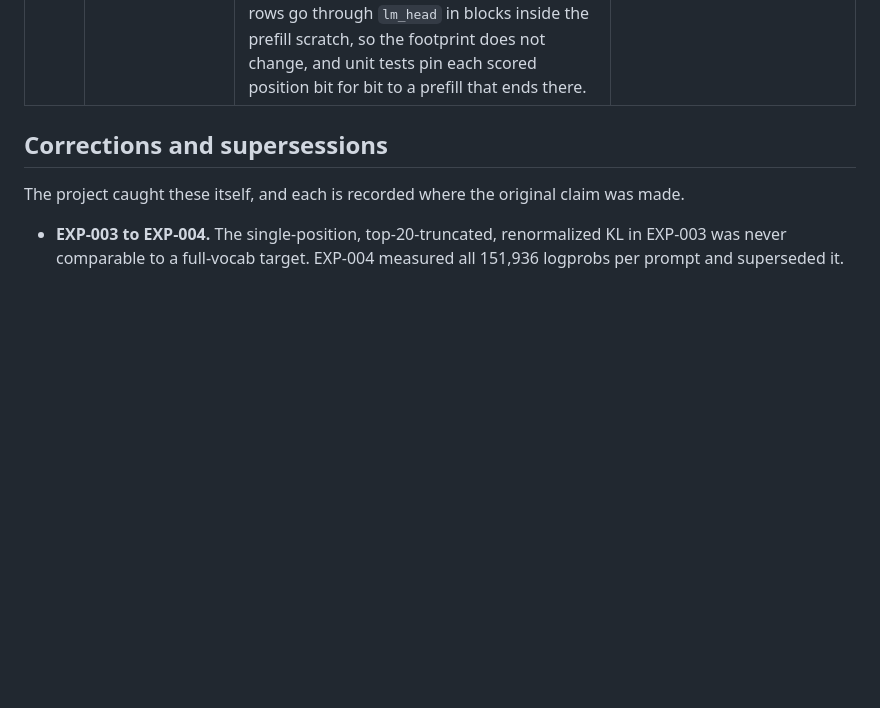
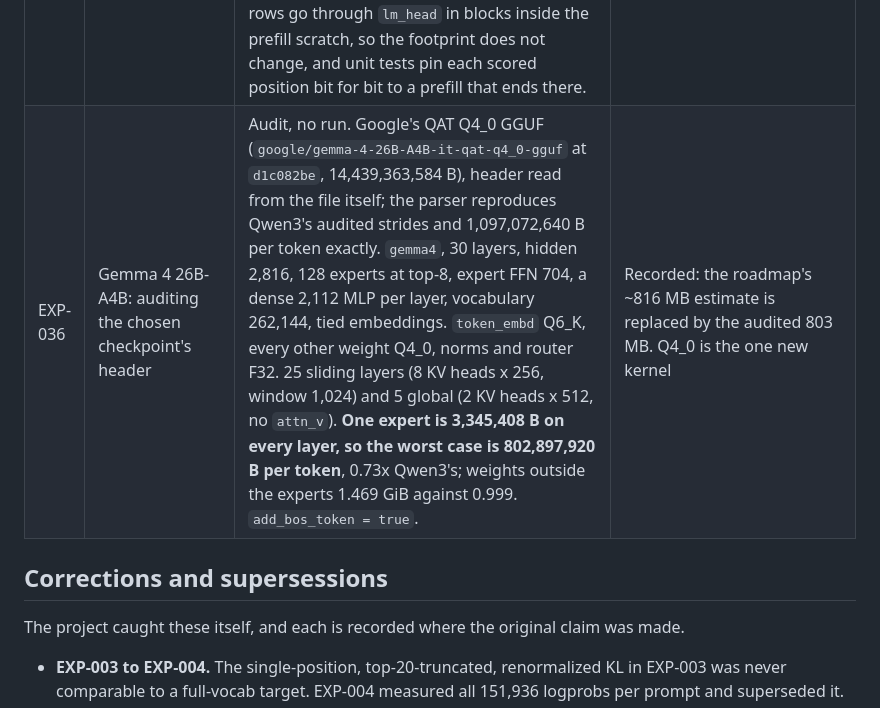
Before and after one commit to y0sif/ramvamp, a Markdown page: docs/experiments.md, the part around the change. Drawn GitHub-style; blank space fills up the shorter version.

```diff
--- a/docs/experiments.md
+++ b/docs/experiments.md
@@ -110,6 +110,7 @@ No row below is interpretable without these.
 | EXP-033 | What a 4 GB contract buys decode: the slot dial at 11, 15 and 19 slots per layer | **Cold, in-cgroup, `MemoryMax=4G`, hygiene PASS on every run, zero refaults, outputs identical**, the machine in ordinary use, order 11 15 19 19 15 11, ctx 512, `--max-new 128`, four scored runs per arm: decode **2.215 / 2.52 / 2.795 tok/s** (medians) at 11 / 15 / 19 slots, **1.138x and 1.262x**, ranges disjoint (1.126x and 1.252x worst-against-best); live hit rate 53.5% / 61.7% / 67.1%, within 0.5 points of the simulator's gains; prefill unchanged; `memory.peak` 2,645 / 3,167 / 3,697 MiB. At ctx 3,961: decode 1.75 against 1.96-2.05 (**1.12x**), and 19 slots peaks at **4,008.4 MiB**, 88 MiB under 4 GiB and within 2 MiB of `ramvamp plan`. | Shipped: the author moved the contract to 4 GB with 19 slots on 2026-10-11; `--cache-bytes 1440M` keeps 3 GB |
 | EXP-034 | Steady-state decode: whether the expert cache warms over a longer reply, at the 4 GB default | **Cold, in-cgroup, `MemoryMax=4G`, hygiene PASS on every run, zero refaults**, the machine in ordinary use, `main` at `bd4831c`, 19 slots, ctx 512, `--max-new` 128 / 256 / 512 in the order 128 256 512 512 256 128, four scored runs each: decode **2.80 / 2.79 / 2.61 tok/s** (medians); the live hit rate is **67.1% / 67.7% / 67.1%**, flat, because first-touch misses fall from 22% to 7% of misses while eviction misses rise from 25.5% to 30.7% of requests. The 512-token window is **0.93x** the 128-token one on medians, carried by attention (about 23 to 33 ms/token) and expert io (about 204 to 212 ms/token) as context grows from 512 to 1,024; one 128-token run read 2.35 under contention (prefill halved on the same run), and without it the ranges do not overlap. ctx 3,961 at `--max-new 128`: decode **2.04-2.06 tok/s**, hit rate 69.6%, `memory.peak` **4,016-4,020 MiB**, about 12 MiB over `ramvamp plan`'s projection and 76 MiB under the cap. | Recorded: the published short-window figures were not measuring a colder cache than a long reply sees; a long reply is slower by attention's growth with context. No code change |
 | EXP-035 | Gate 5: WikiText-2 perplexity against `llama-perplexity` b10217 on the same GGUF | Correctness, exempt from rule 2. Protocol read from b10217's source, not assumed: the file less one trailing newline, tokenized once, no BOS (the GGUF sets `add_bos_token = false`), 40 windows of 512 from an empty KV cache, positions 256..510 scored, 10,200 tokens. Token streams **identical** to `llama-tokenize` over all 20,480 ids scored (299,079 in the corpus on both sides). Criterion set by the author before the run: final and every running PPL within 1%. **PPL 6.3598 +/- 0.16504 against llama.cpp's 6.3810 +/- 0.16588, -0.332%**; worst running gap -0.689% at window 3, -0.11% to -0.35% from window 10 on. Every running value is below the reference; the paired per-window difference is -0.0033 nats per token (se 0.0016). Scored rows go through `lm_head` in blocks inside the prefill scratch, so the footprint does not change, and unit tests pin each scored position bit for bit to a prefill that ends there. | **PASS: gate 5 closed**, and with it every v0 gate. `ramvamp perplexity` and `scripts/perplexity_gate.py` ship |
+| EXP-036 | Gemma 4 26B-A4B: auditing the chosen checkpoint's header | Audit, no run. Google's QAT Q4_0 GGUF (`google/gemma-4-26B-A4B-it-qat-q4_0-gguf` at `d1c082be`, 14,439,363,584 B), header read from the file itself; the parser reproduces Qwen3's audited strides and 1,097,072,640 B per token exactly. `gemma4`, 30 layers, hidden 2,816, 128 experts at top-8, expert FFN 704, a dense 2,112 MLP per layer, vocabulary 262,144, tied embeddings. `token_embd` Q6_K, every other weight Q4_0, norms and router F32. 25 sliding layers (8 KV heads x 256, window 1,024) and 5 global (2 KV heads x 512, no `attn_v`). **One expert is 3,345,408 B on every layer, so the worst case is 802,897,920 B per token**, 0.73x Qwen3's; weights outside the experts 1.469 GiB against 0.999. `add_bos_token = true`. | Recorded: the roadmap's ~816 MB estimate is replaced by the audited 803 MB. Q4_0 is the one new kernel |
 
 ## Corrections and supersessions
 
```
Also changed, not shown: docs/roadmap.md (+15 -12 lines).
